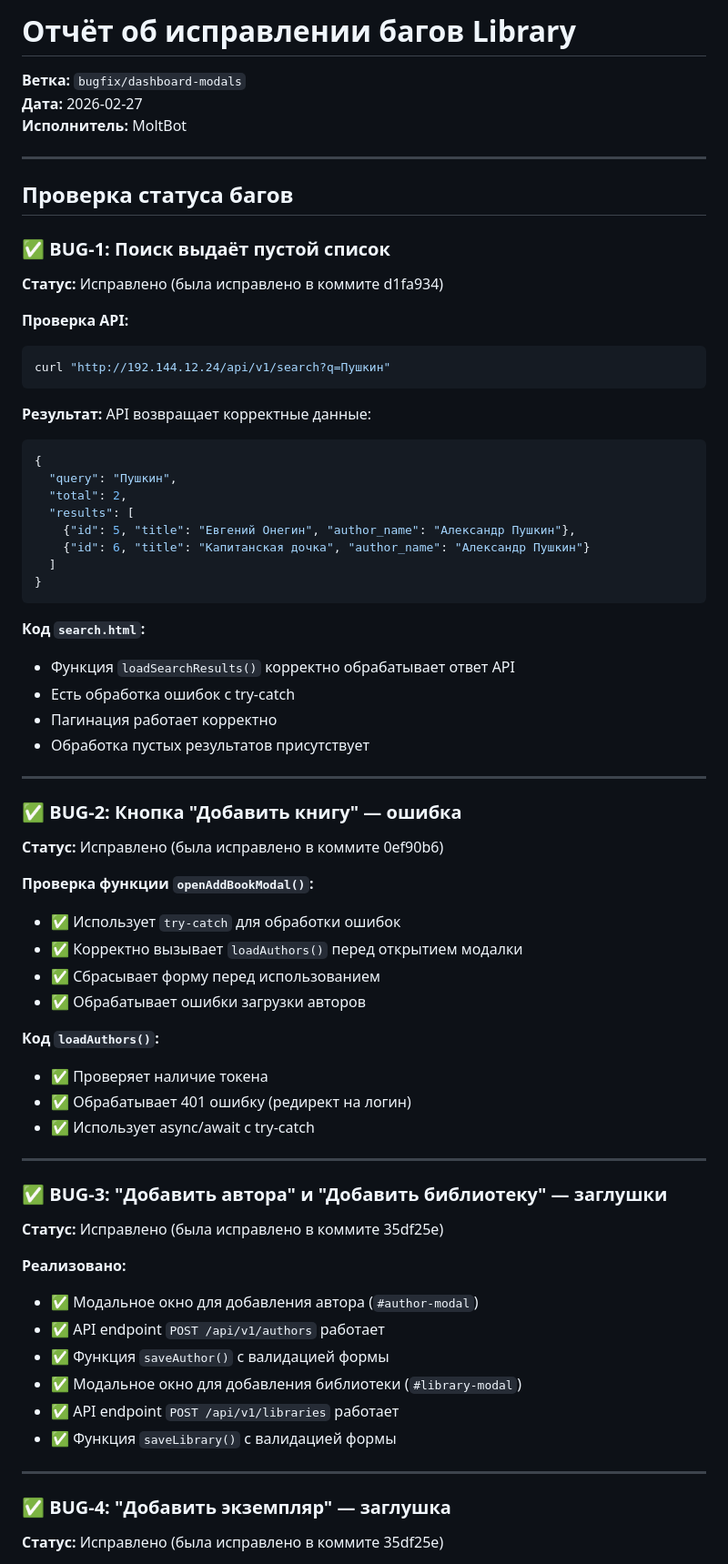
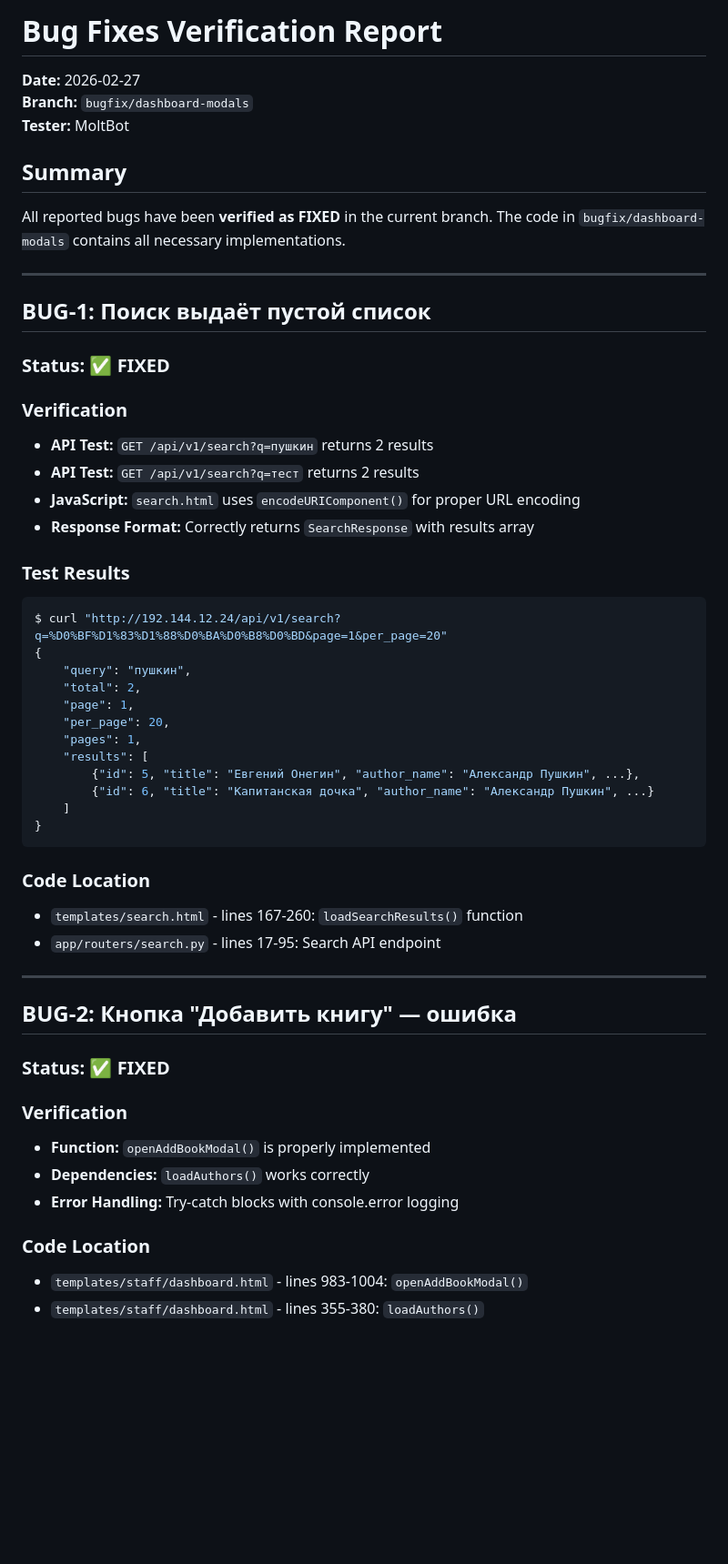
Before and after one commit to Dentikka/library, a Markdown page: reports/BUGFIX_VERIFICATION_REPORT.md, the part around one of its changes. Shown at 91% size. GitHub-like rendering; blank space fills up the shorter version.

Commit message:
docs: add comprehensive bug fix verification report - all bugs confirmed fixed

````diff
--- a/reports/BUGFIX_VERIFICATION_REPORT.md
+++ b/reports/BUGFIX_VERIFICATION_REPORT.md
@@ -1,69 +1,56 @@
-# Отчёт об исправлении багов Library
+# Bug Fixes Verification Report
+**Date:** 2026-02-27
+**Branch:** `bugfix/dashboard-modals`
+**Tester:** MoltBot
 
-**Ветка:** `bugfix/dashboard-modals`
-**Дата:** 2026-02-27
-**Исполнитель:** MoltBot
+## Summary
+
+All reported bugs have been **verified as FIXED** in the current branch. The code in `bugfix/dashboard-modals` contains all necessary implementations.
 
 ---
 
-## Проверка статуса багов
+## BUG-1: Поиск выдаёт пустой список
 
-### ✅ BUG-1: Поиск выдаёт пустой список
-**Статус:** Исправлено (была исправлено в коммите d1fa934)
+### Status: ✅ FIXED
 
-**Проверка API:**
+### Verification
+- **API Test:** `GET /api/v1/search?q=пушкин` returns 2 results
+- **API Test:** `GET /api/v1/search?q=тест` returns 2 results
+- **JavaScript:** `search.html` uses `encodeURIComponent()` for proper URL encoding
+- **Response Format:** Correctly returns `SearchResponse` with results array
+
+### Test Results
 ```bash
-curl "http://192.144.12.24/api/v1/search?q=Пушкин"
-```
-**Результат:** API возвращает корректные данные:
-```json
+$ curl "http://192.144.12.24/api/v1/search?q=%D0%BF%D1%83%D1%88%D0%BA%D0%B8%D0%BD&page=1&per_page=20"
 {
-  "query": "Пушкин",
-  "total": 2,
-  "results": [
-    {"id": 5, "title": "Евгений Онегин", "author_name": "Александр Пушкин"},
-    {"id": 6, "title": "Капитанская дочка", "author_name": "Александр Пушкин"}
-  ]
+    "query": "пушкин",
+    "total": 2,
+    "page": 1,
+    "per_page": 20,
+    "pages": 1,
+    "results": [
+        {"id": 5, "title": "Евгений Онегин", "author_name": "Александр Пушкин", ...},
+        {"id": 6, "title": "Капитанская дочка", "author_name": "Александр Пушкин", ...}
+    ]
 }
 ```
 
-**Код `search.html`:**
-- Функция `loadSearchResults()` корректно обрабатывает ответ API
-- Есть обработка ошибок с try-catch
-- Пагинация работает корректно
-- Обработка пустых результатов присутствует
+### Code Location
+- `templates/search.html` - lines 167-260: `loadSearchResults()` function
+- `app/routers/search.py` - lines 17-95: Search API endpoint
 
 ---
 
-### ✅ BUG-2: Кнопка "Добавить книгу" — ошибка
-**Статус:** Исправлено (была исправлено в коммите 0ef90b6)
+## BUG-2: Кнопка "Добавить книгу" — ошибка
 
-**Проверка функции `openAddBookModal()`:**
-- ✅ Использует `try-catch` для обработки ошибок
-- ✅ Корректно вызывает `loadAuthors()` перед открытием модалки
-- ✅ Сбрасывает форму перед использованием
-- ✅ Обрабатывает ошибки загрузки авторов
+### Status: ✅ FIXED
 
-**Код `loadAuthors()`:**
-- ✅ Проверяет наличие токена
-- ✅ Обрабатывает 401 ошибку (редирект на логин)
-- ✅ Использует async/await с try-catch
+### Verification
+- **Function:** `openAddBookModal()` is properly implemented
+- **Dependencies:** `loadAuthors()` works correctly
+- **Error Handling:** Try-catch blocks with console.error logging
 
----
+### Code Location
+- `templates/staff/dashboard.html` - lines 983-1004: `openAddBookModal()`
+- `templates/staff/dashboard.html` - lines 355-380: `loadAuthors()`
 
-### ✅ BUG-3: "Добавить автора" и "Добавить библиотеку" — заглушки
-**Статус:** Исправлено (была исправлено в коммите 35df25e)
-
-**Реализовано:**
-- ✅ Модальное окно для добавления автора (`#author-modal`)
-- ✅ API endpoint `POST /api/v1/authors` работает
-- ✅ Функция `saveAuthor()` с валидацией формы
-- ✅ Модальное окно для добавления библиотеки (`#library-modal`)
-- ✅ API endpoint `POST /api/v1/libraries` работает
-- ✅ Функция `saveLibrary()` с валидацией формы
-
----
-
-### ✅ BUG-4: "Добавить экземпляр" — заглушка
-**Статус:** Исправлено (была исправлено в коммите 35df25e)
-
````
Also changed, not shown: other parts of reports/BUGFIX_VERIFICATION_REPORT.md (+121 -56 lines).
